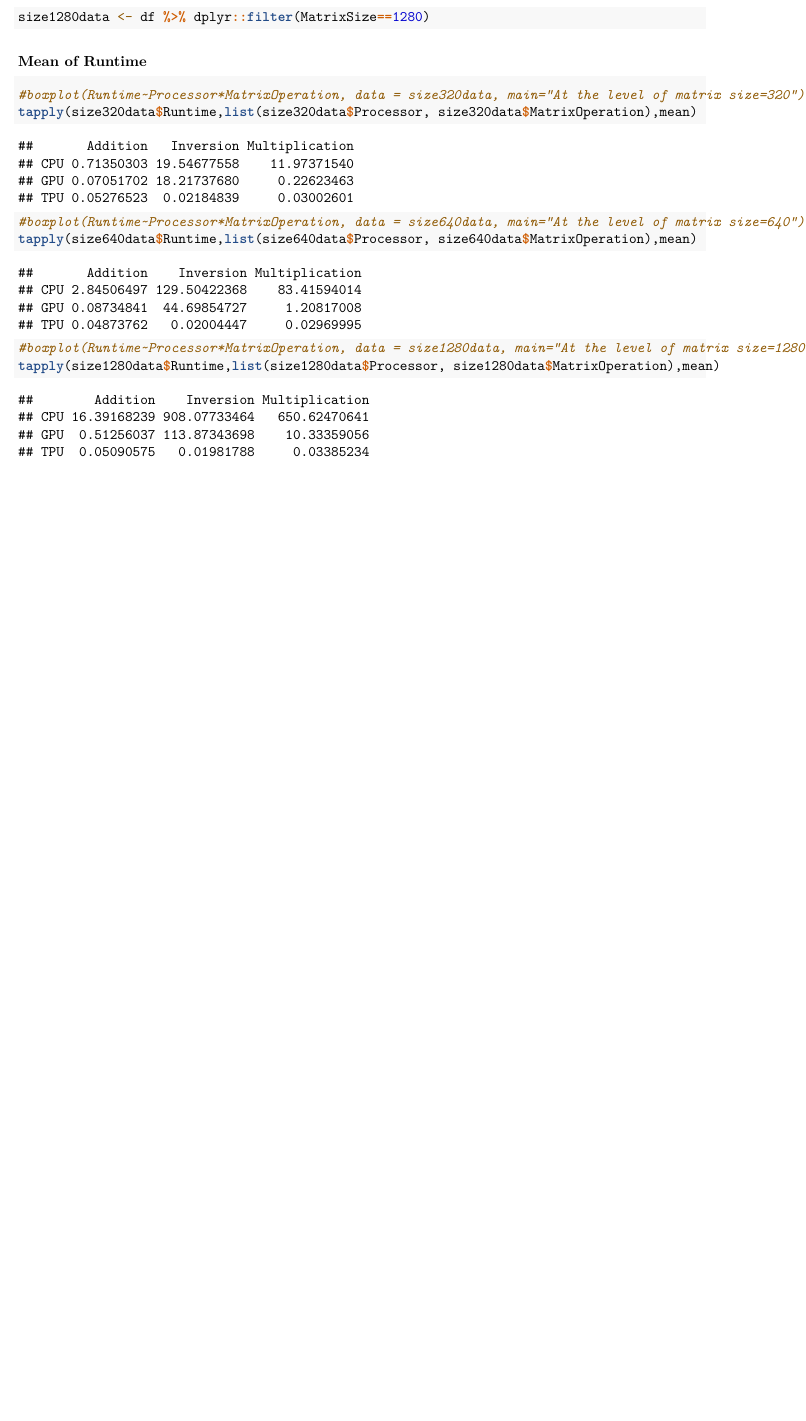
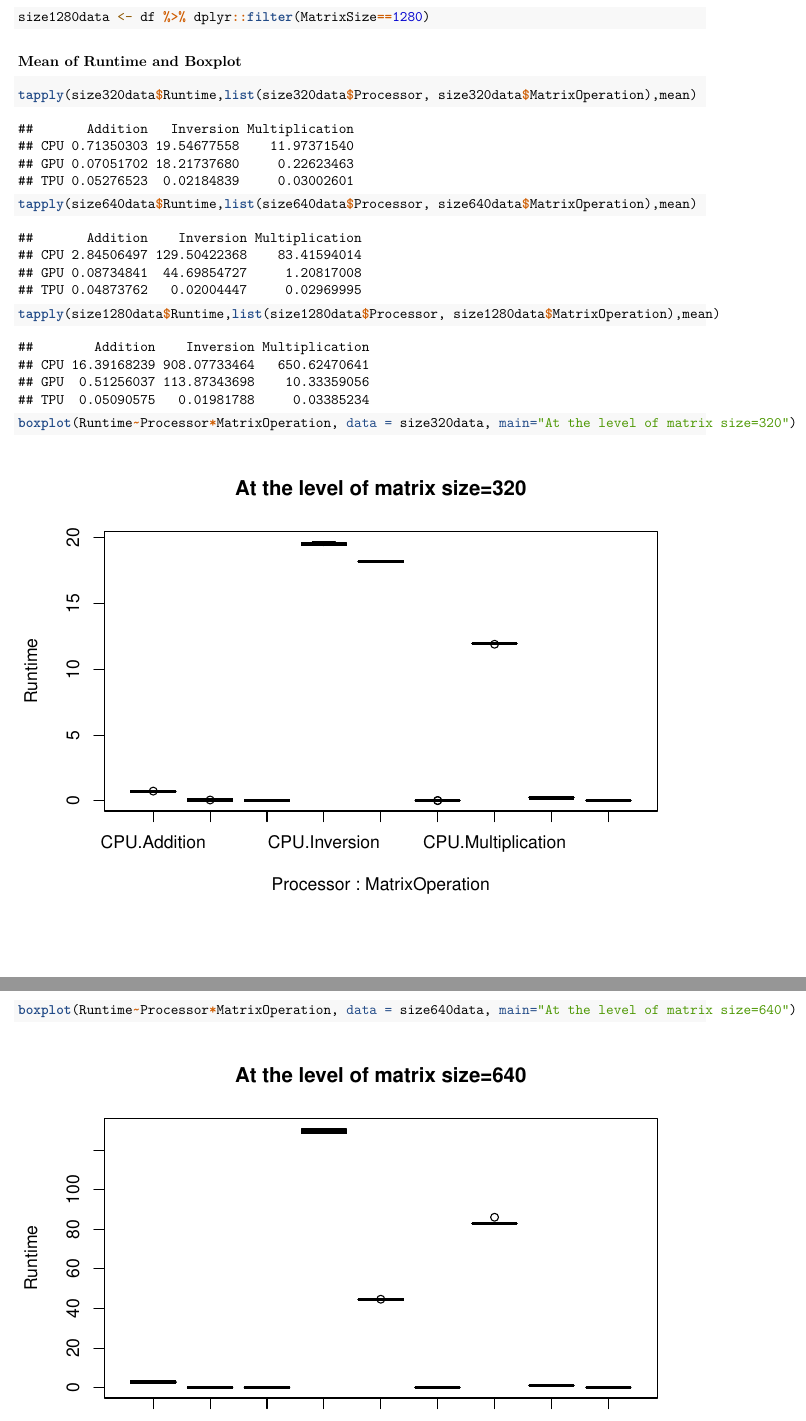
Before and after one commit to JingbinCao/GPU-TPU-CPU-Comparison, an R Markdown document (doc/main.Rmd): part of page 90 of 113 before the commit and two parts of pages 90 and 91 of 115 after it, the two joined at a grey line, cut so that both start at the same text, the shorter picture padded with empty space. Rendered offline with R 4.5, knitr and Pandoc, then LaTeX, with nearby package versions; some code elsewhere in the file could not run offline.

Commit message:
Update main.Rmd

````diff
--- a/doc/main.Rmd
+++ b/doc/main.Rmd
@@ -500,11 +500,12 @@ size640data <- df %>% dplyr::filter(MatrixSize==640)
 size1280data <- df %>% dplyr::filter(MatrixSize==1280)
 
 ```
-### Mean of Runtime
+### Mean of Runtime and Boxplot
 ```{r}
-#boxplot(Runtime~Processor*MatrixOperation, data = size320data, main="At the level of matrix size=320")
+
 tapply(size320data$Runtime,list(size320data$Processor, size320data$MatrixOperation),mean)
-#boxplot(Runtime~Processor*MatrixOperation, data = size640data, main="At the level of matrix size=640")
 tapply(size640data$Runtime,list(size640data$Processor, size640data$MatrixOperation),mean)
-#boxplot(Runtime~Processor*MatrixOperation, data = size1280data, main="At the level of matrix size=1280")
 tapply(size1280data$Runtime,list(size1280data$Processor, size1280data$MatrixOperation),mean)
+
+boxplot(Runtime~Processor*MatrixOperation, data = size320data, main="At the level of matrix size=320")
+boxplot(Runtime~Processor*MatrixOperation, data = size640data, main="At the level of matrix size=640")
````
Also changed, not shown: doc/main.Rmd (1 more changed lines).
